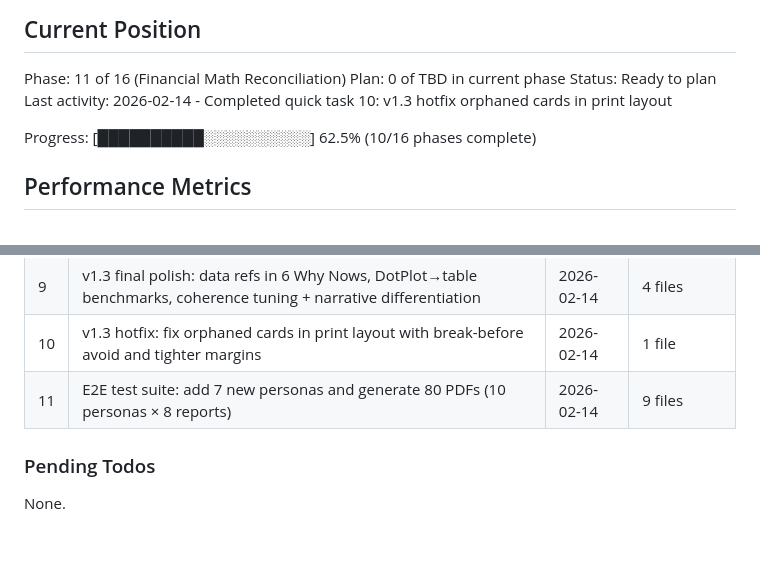
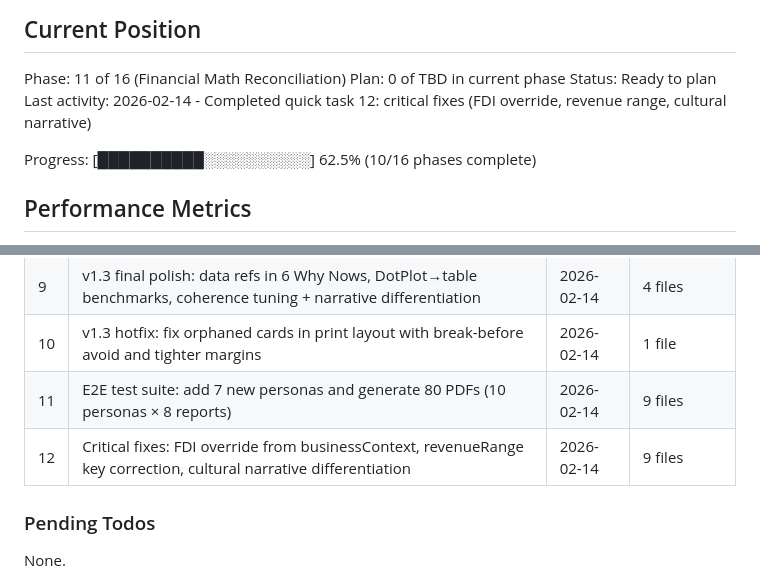
Before and after one commit to MMFMMF/VWCGApp, a Markdown page: .planning/STATE.md, 2 parts joined by grey strips. Rendered like a GitHub page; blank space fills up the shorter version.

Commit message:
docs(quick-12): update STATE.md and add summary for critical fixes
Co-Authored-By: Claude Opus 4.6 <noreply@anthropic.com>

```diff
--- a/.planning/STATE.md
+++ b/.planning/STATE.md
@@ -12,7 +12,7 @@ See: .planning/PROJECT.md (updated 2026-02-14)
 Phase: 11 of 16 (Financial Math Reconciliation)
 Plan: 0 of TBD in current phase
 Status: Ready to plan
-Last activity: 2026-02-14 - Completed quick task 10: v1.3 hotfix orphaned cards in print layout
+Last activity: 2026-02-14 - Completed quick task 12: critical fixes (FDI override, revenue range, cultural narrative)
 
 Progress: [██████████░░░░░░░░░░] 62.5% (10/16 phases complete)
 
@@ -80,6 +80,7 @@ src/components/print/
 | 9 | v1.3 final polish: data refs in 6 Why Nows, DotPlot→table benchmarks, coherence tuning + narrative differentiation | 2026-02-14 | 4 files |
 | 10 | v1.3 hotfix: fix orphaned cards in print layout with break-before avoid and tighter margins | 2026-02-14 | 1 file |
 | 11 | E2E test suite: add 7 new personas and generate 80 PDFs (10 personas × 8 reports) | 2026-02-14 | 9 files |
+| 12 | Critical fixes: FDI override from businessContext, revenueRange key correction, cultural narrative differentiation | 2026-02-14 | 9 files |
 
 ### Pending Todos
 
```
Also changed, not shown: 1 other file.
